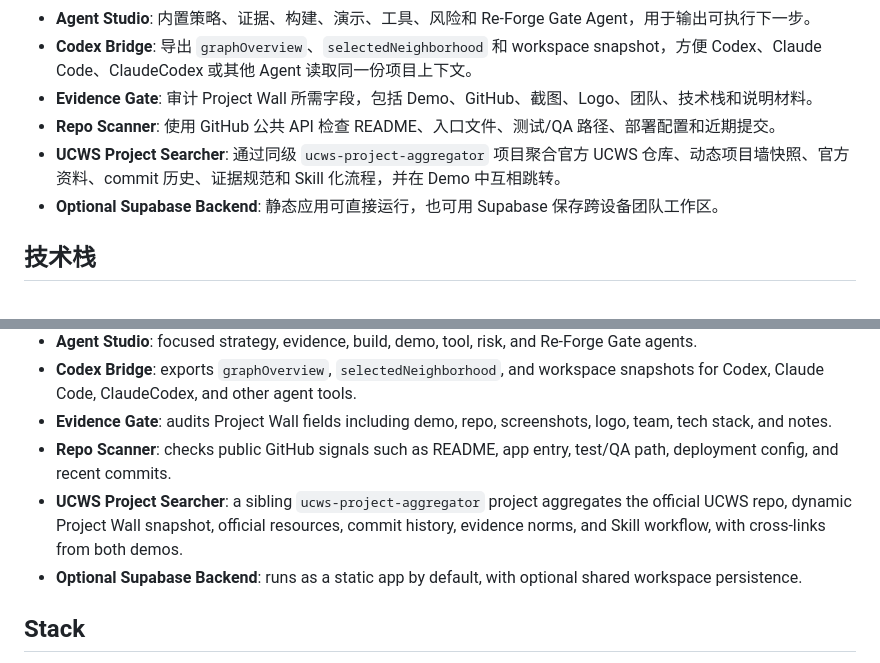
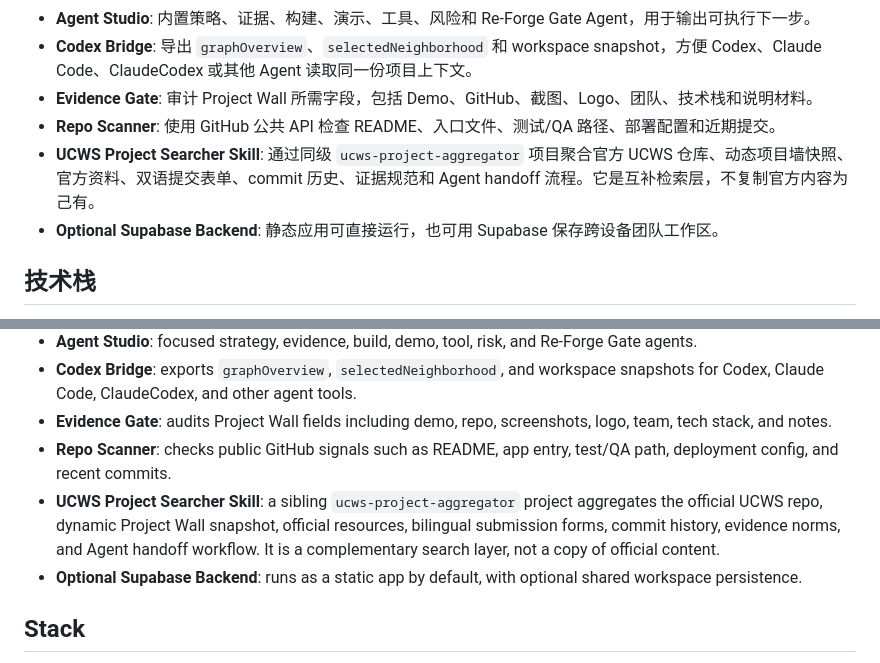
Before and after one commit to wangsiyi7/launchlens, a Markdown page: README.md, 2 parts joined by grey strips. Rendered like a GitHub page.

Commit message:
Clarify UCWS searcher skill reference

```diff
--- a/README.md
+++ b/README.md
@@ -25,7 +25,7 @@ LaunchLens 是面向 **UCWS Singapore Hackathon 2026** 的黑客松项目协作
 - **Codex Bridge**: 导出 `graphOverview`、`selectedNeighborhood` 和 workspace snapshot，方便 Codex、Claude Code、ClaudeCodex 或其他 Agent 读取同一份项目上下文。
 - **Evidence Gate**: 审计 Project Wall 所需字段，包括 Demo、GitHub、截图、Logo、团队、技术栈和说明材料。
 - **Repo Scanner**: 使用 GitHub 公共 API 检查 README、入口文件、测试/QA 路径、部署配置和近期提交。
-- **UCWS Project Searcher**: 通过同级 `ucws-project-aggregator` 项目聚合官方 UCWS 仓库、动态项目墙快照、官方资料、commit 历史、证据规范和 Skill 化流程，并在 Demo 中互相跳转。
+- **UCWS Project Searcher Skill**: 通过同级 `ucws-project-aggregator` 项目聚合官方 UCWS 仓库、动态项目墙快照、官方资料、双语提交表单、commit 历史、证据规范和 Agent handoff 流程。它是互补检索层，不复制官方内容为己有。
 - **Optional Supabase Backend**: 静态应用可直接运行，也可用 Supabase 保存跨设备团队工作区。
 
 ## 技术栈
@@ -115,7 +115,7 @@ LaunchLens is a hackathon project collaboration and submission platform for **UC
 - **Codex Bridge**: exports `graphOverview`, `selectedNeighborhood`, and workspace snapshots for Codex, Claude Code, ClaudeCodex, and other agent tools.
 - **Evidence Gate**: audits Project Wall fields including demo, repo, screenshots, logo, team, tech stack, and notes.
 - **Repo Scanner**: checks public GitHub signals such as README, app entry, test/QA path, deployment config, and recent commits.
-- **UCWS Project Searcher**: a sibling `ucws-project-aggregator` project aggregates the official UCWS repo, dynamic Project Wall snapshot, official resources, commit history, evidence norms, and Skill workflow, with cross-links from both demos.
+- **UCWS Project Searcher Skill**: a sibling `ucws-project-aggregator` project aggregates the official UCWS repo, dynamic Project Wall snapshot, official resources, bilingual submission forms, commit history, evidence norms, and Agent handoff workflow. It is a complementary search layer, not a copy of official content.
 - **Optional Supabase Backend**: runs as a static app by default, with optional shared workspace persistence.
 
 ## Stack
```
Also changed, not shown: CHANGELOG.md (+12 -0 lines).
